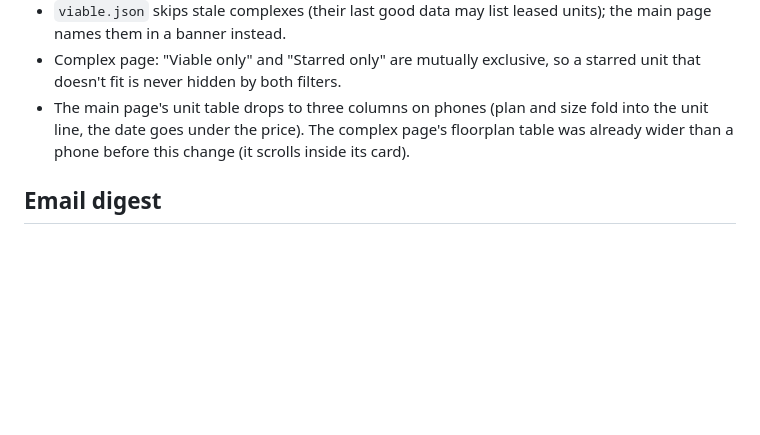
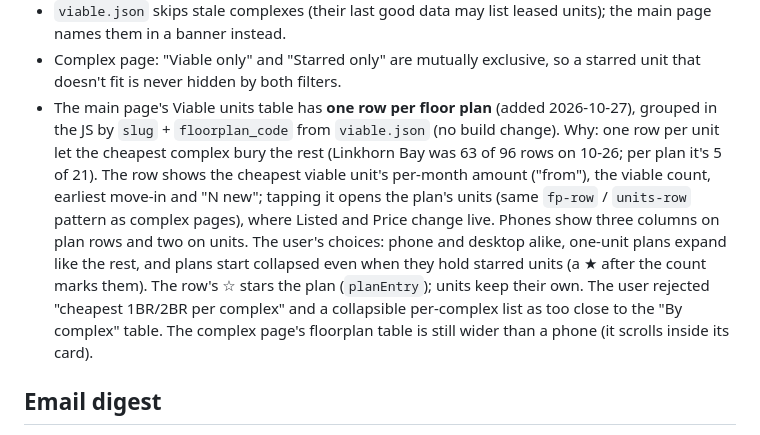
Before and after one commit to mattrudy13/apartments, a Markdown page: CLAUDE.md, the part around the change. GitHub-like rendering; blank space fills up the shorter version.

Commit message:
docs: note the per-plan viable units table
Co-Authored-By: Claude Opus 5.5 <noreply@anthropic.com>

```diff
--- a/CLAUDE.md
+++ b/CLAUDE.md
@@ -406,9 +406,18 @@ plain request each for their homepage banner.
   page names them in a banner instead.
 - Complex page: "Viable only" and "Starred only" are mutually exclusive, so a starred unit
   that doesn't fit is never hidden by both filters.
-- The main page's unit table drops to three columns on phones (plan and size fold into the
-  unit line, the date goes under the price). The complex page's floorplan table was already
-  wider than a phone before this change (it scrolls inside its card).
+- The main page's Viable units table has **one row per floor plan** (added 2026-10-27), grouped
+  in the JS by `slug` + `floorplan_code` from `viable.json` (no build change). Why: one row per
+  unit let the cheapest complex bury the rest (Linkhorn Bay was 63 of 96 rows on 10-26; per plan
+  it's 5 of 21). The row shows the cheapest viable unit's per-month amount ("from"), the viable
+  count, earliest move-in and "N new"; tapping it opens the plan's units (same `fp-row` /
+  `units-row` pattern as complex pages), where Listed and Price change live. Phones show three
+  columns on plan rows and two on units. The user's choices: phone and desktop alike, one-unit
+  plans expand like the rest, and plans start collapsed even when they hold starred units (a ★
+  after the count marks them). The row's ☆ stars the plan (`planEntry`); units keep their own.
+  The user rejected "cheapest 1BR/2BR per complex" and a collapsible per-complex list as too
+  close to the "By complex" table. The complex page's floorplan table is still wider than a
+  phone (it scrolls inside its card).
 
 ## Email digest
 
```
